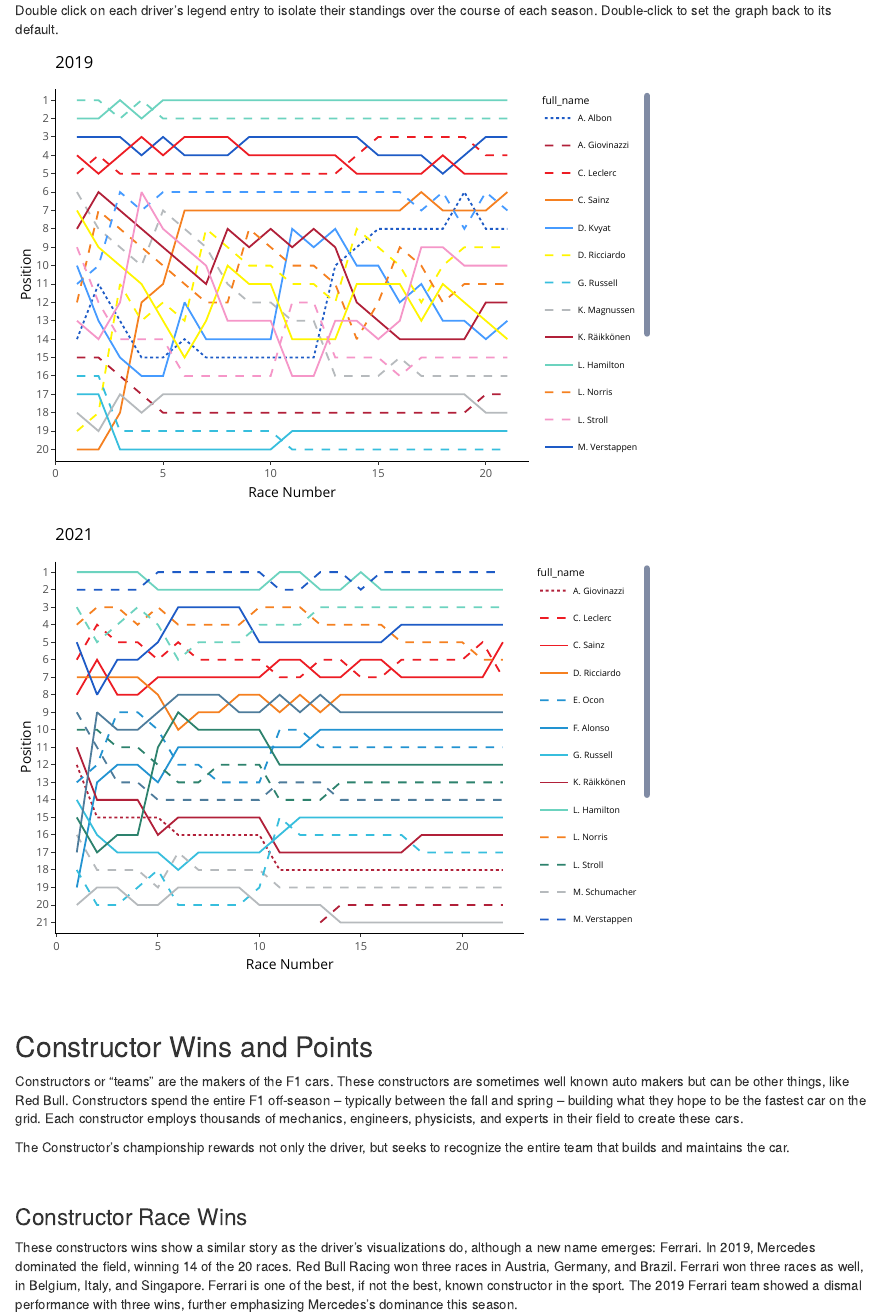
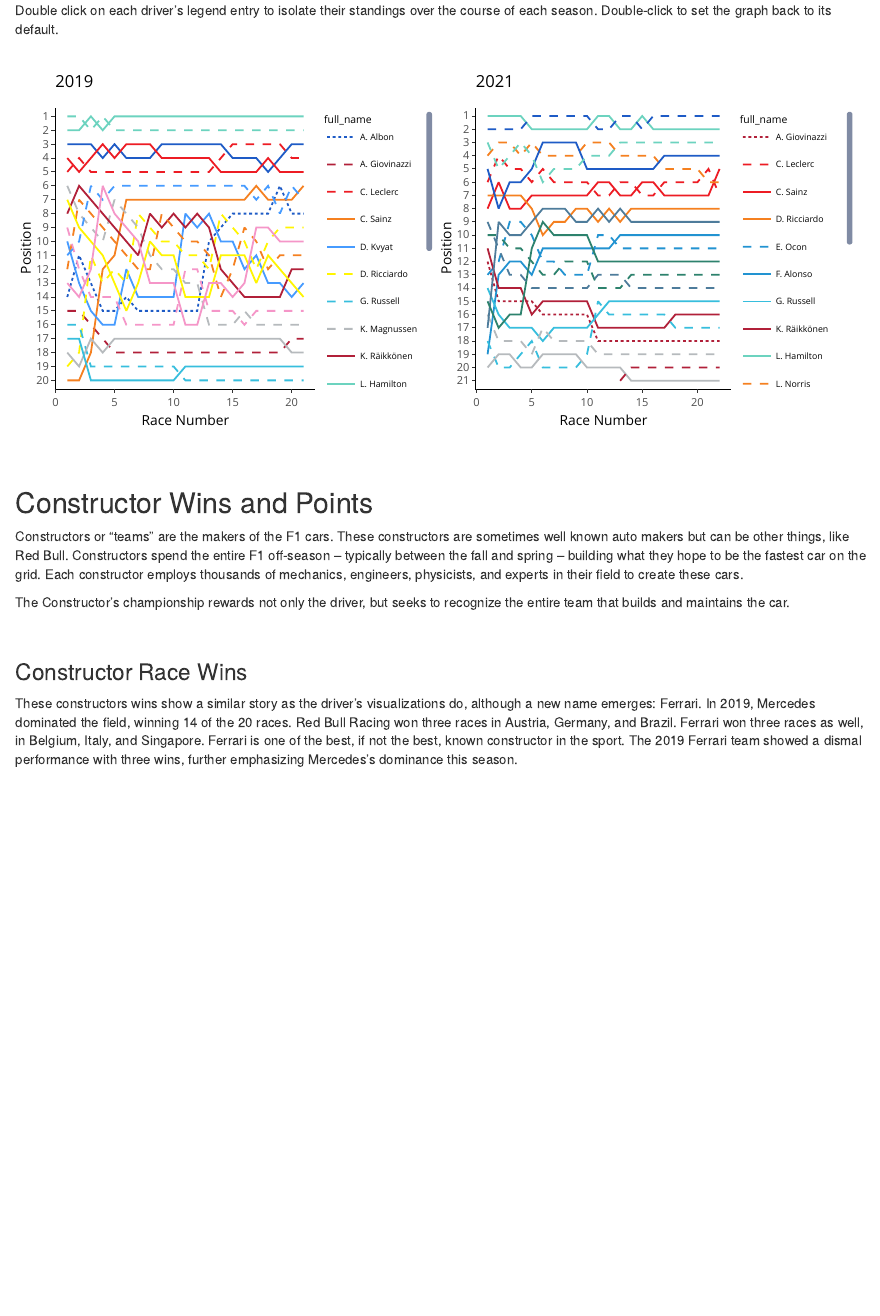
Before and after one commit to nikkigsak/F1-Data-Visualization-Final, an R Markdown document (Final_v2.Rmd): the page in a window 1100 px wide, from 4140 px down. Rendered offline with R 4.5, knitr and Pandoc, with nearby package versions; code that draws random numbers runs with fixed seeds of ours; some code elsewhere in the file could not run offline.

Commit message:
deitz side by side chart

````diff
--- a/Final_v2.Rmd
+++ b/Final_v2.Rmd
@@ -578,12 +578,28 @@ wins_2019 <- ggplot(races2019) +
          legend.spacing.x = unit(0, "mm"),
          legend.spacing.y = unit(0, "mm"))
 
-ggplotly(wins_2019, tooltip = "text")
+wins_2019_chart <- ggplotly(wins_2019, tooltip = "text")
 
-ggplotly(wins_2021, tooltip = "text")
+wins_2021_chart <- ggplotly(wins_2021, tooltip = "text")
 
 ```
-
+<br />
+<div style="display:block;float:left;border-style:solid;border-width:0px;border-color:#000000;background-color:white;">
+  <div style="display:block;float:left;border-style:solid;border-width:0px;border-color:#000000;background-color:white;">
+```{r, echo=FALSE, eval=TRUE, include=TRUE, message=FALSE, warning=FALSE, cache = FALSE, fig.width=4.6, fig.height=4}
+wins_2019_chart
+```
+  </div>
+  <div style="display:block;float:left;border-style:solid;border-width:0px;border-color:#000000;width:3px;background-color:white;">
+   &nbsp;
+  </div>
+  <div style="display:block;float:left;border-style:solid;border-width:0px;border-color:#000000;background-color:white;">
+```{r, echo=FALSE, eval=TRUE, include=TRUE, message=FALSE, warning=FALSE, cache = FALSE, fig.width=4.6, fig.height=4}
+wins_2021_chart
+```
+  </div>
+ </div>
+<div style="clear:left;"></div>
 <br />
 
 ## Constructor Wins and Points
````
